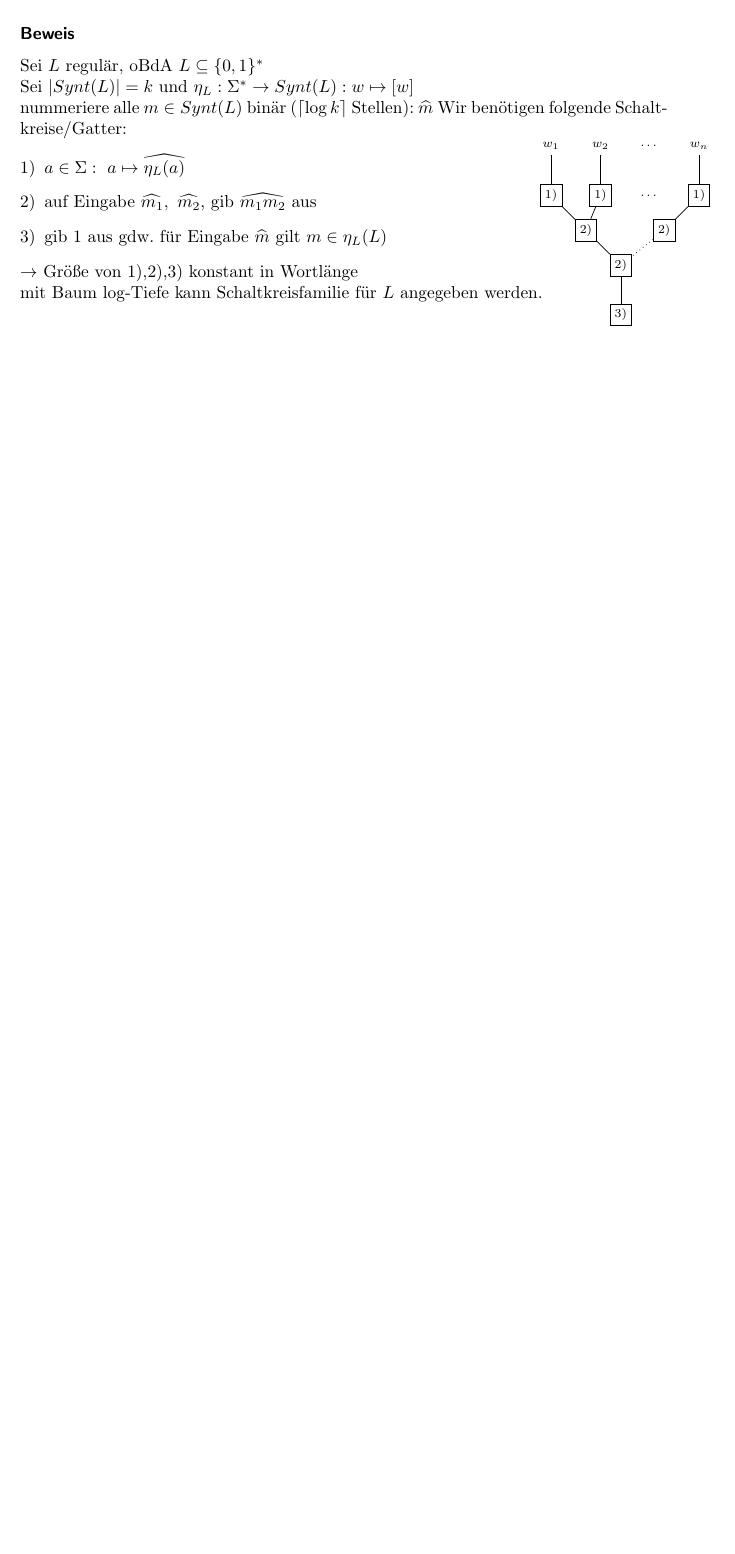
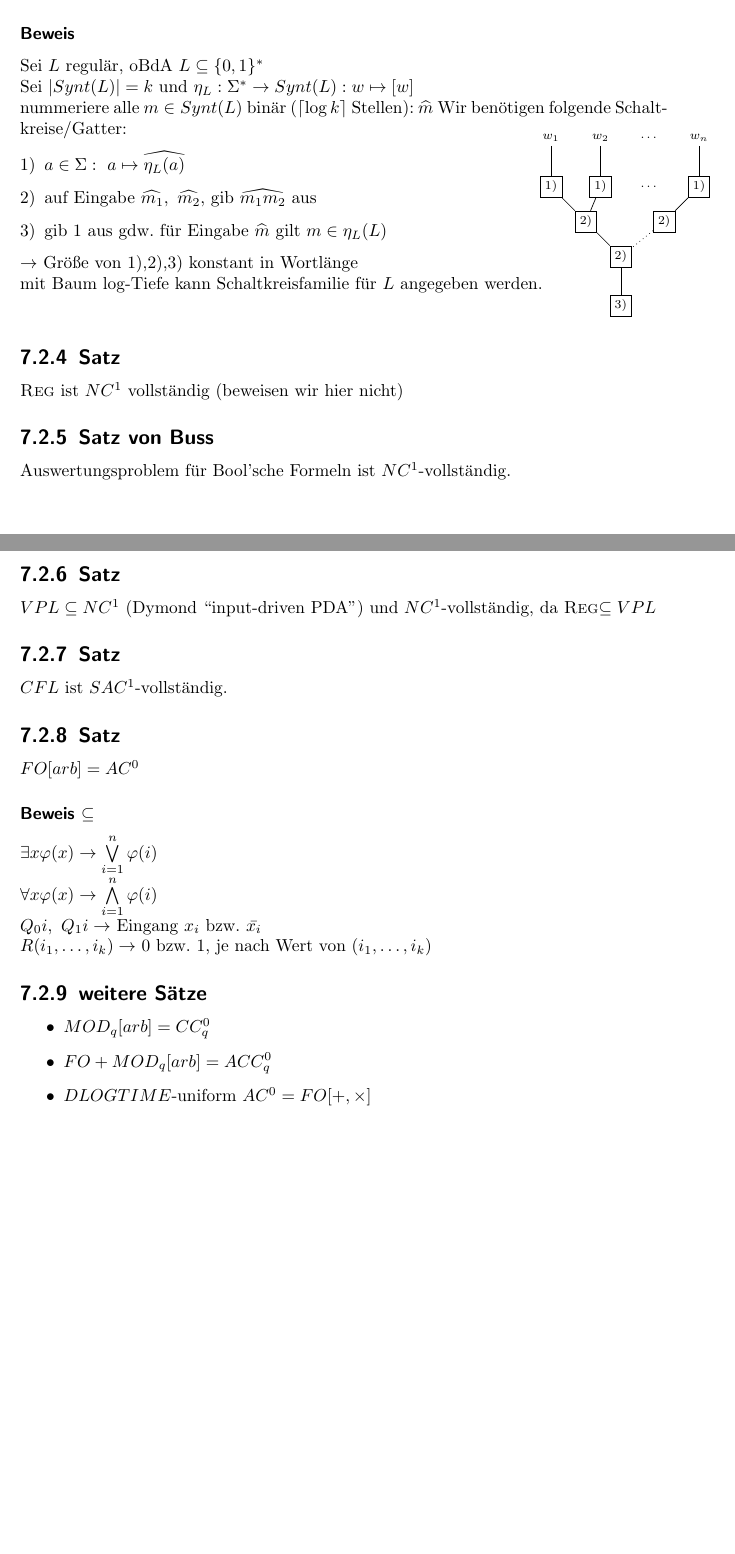
Before and after one commit to Ristridin/formale-sprachen-skript, a LaTeX document (skript.tex, which reads schaltkreis.tex): part of page 34 of 34 before the commit and two parts of pages 35 and 36 of 36 after it, the two joined at a grey line, cut so that both start at the same text, the shorter picture padded with empty space. Compiled offline with pdfLaTeX.

Commit message:
schkreise done

```diff
--- a/schaltkreis.tex
+++ b/schaltkreis.tex
@@ -133,3 +133,24 @@
                 \draw (2u) -- (3);
             \end{tikzpicture}
             \normalsize
+    \subsection{Satz}
+        \textsc{Reg} ist $NC^1$ vollständig (beweisen wir hier nicht)
+    \subsection{Satz von Buss}
+        Auswertungsproblem für Bool'sche Formeln ist $NC^1$-vollständig.
+    \subsection{Satz}
+        $VPL\subseteq NC^1$ (Dymond ``input-driven PDA'') und $NC^1$-vollständig, da \textsc{Reg}$\subseteq VPL$
+    \subsection{Satz}
+        $CFL$ ist $SAC^1$-vollständig.
+    \subsection{Satz}
+        $FO[arb]=AC^0$
+        \subsubsection{Beweis $\subseteq$}
+            $\exists x\varphi(x)\rightarrow \bigvee\limits_{i=1}^n \varphi(i)$\\
+            $\forall x\varphi(x)\rightarrow \bigwedge\limits_{i=1}^n \varphi(i)$\\
+            $Q_0i,\ Q_1i\rightarrow$ Eingang $x_i$ bzw. $\bar{x_i}$\\
+            $R(i_1,\dots,i_k)\rightarrow$ 0 bzw. 1, je nach Wert von $(i_1,\dots,i_k)$
+    \subsection{weitere Sätze}
+        \begin{itemize}
+            \item $MOD_q[arb]=CC^0_q$
+            \item $FO+MOD_q[arb]=ACC_q^0$
+            \item $DLOGTIME$-uniform $AC^0=FO[+,\times]$
+        \end{itemize}
```
